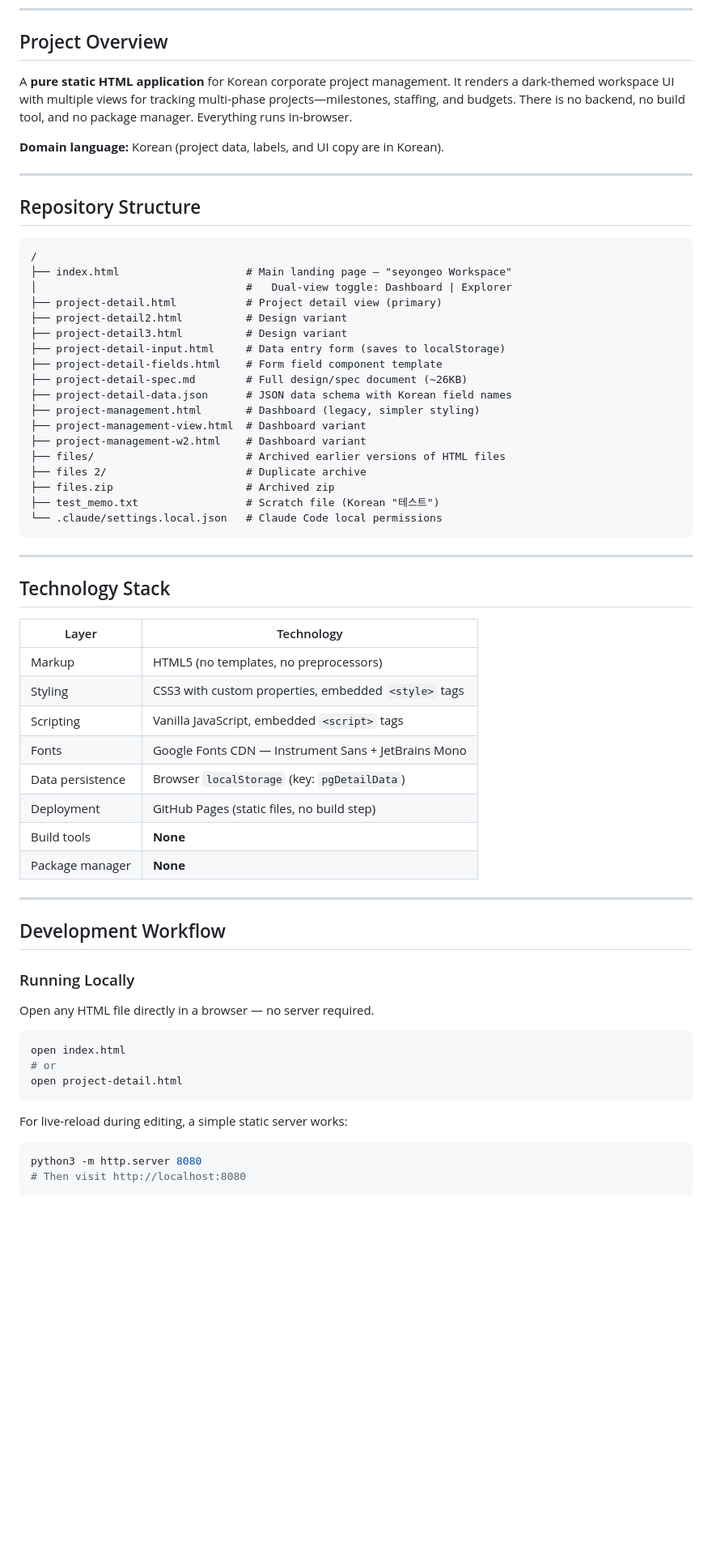
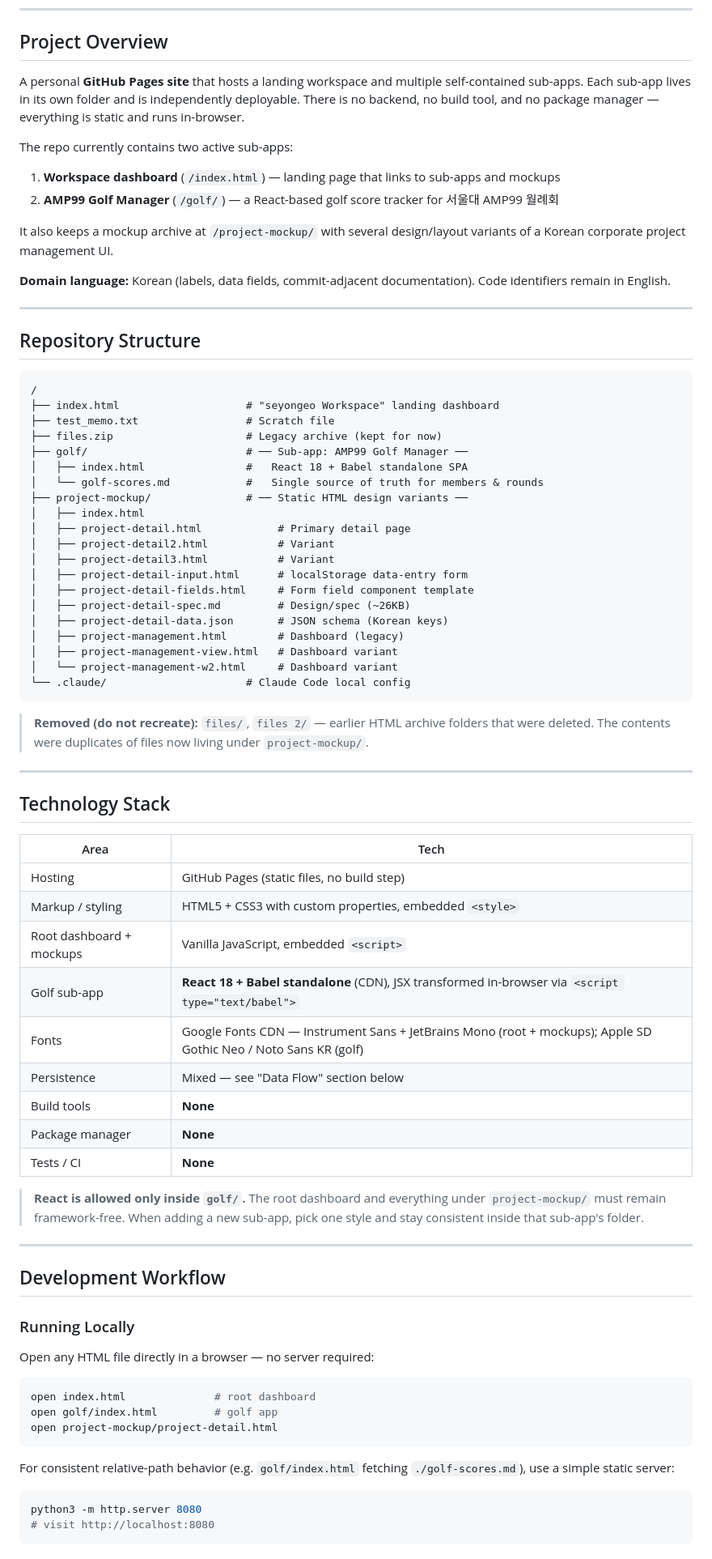
Before and after one commit to seyongeo/seyongeo.github.io, a Markdown page: CLAUDE.md, the part around one of its changes. Shown at 81% size. Rendered like a GitHub page; blank space fills up the shorter version.

````diff
--- a/CLAUDE.md
+++ b/CLAUDE.md
@@ -6,9 +6,16 @@ This file provides context for AI assistants (Claude Code and others) working in
 
 ## Project Overview
 
-A **pure static HTML application** for Korean corporate project management. It renders a dark-themed workspace UI with multiple views for tracking multi-phase projects—milestones, staffing, and budgets. There is no backend, no build tool, and no package manager. Everything runs in-browser.
+A personal **GitHub Pages site** that hosts a landing workspace and multiple self-contained sub-apps. Each sub-app lives in its own folder and is independently deployable. There is no backend, no build tool, and no package manager — everything is static and runs in-browser.
 
-**Domain language:** Korean (project data, labels, and UI copy are in Korean).
+The repo currently contains two active sub-apps:
+
+1. **Workspace dashboard** (`/index.html`) — landing page that links to sub-apps and mockups
+2. **AMP99 Golf Manager** (`/golf/`) — a React-based golf score tracker for 서울대 AMP99 월례회
+
+It also keeps a mockup archive at `/project-mockup/` with several design/layout variants of a Korean corporate project management UI.
+
+**Domain language:** Korean (labels, data fields, commit-adjacent documentation). Code identifiers remain in English.
 
 ---
 
@@ -16,39 +23,46 @@ A **pure static HTML application** for Korean corporate project management. It r
 
 ```
 /
-├── index.html                    # Main landing page — "seyongeo Workspace"
-│                                 #   Dual-view toggle: Dashboard | Explorer
-├── project-detail.html           # Project detail view (primary)
-├── project-detail2.html          # Design variant
-├── project-detail3.html          # Design variant
-├── project-detail-input.html     # Data entry form (saves to localStorage)
-├── project-detail-fields.html    # Form field component template
-├── project-detail-spec.md        # Full design/spec document (~26KB)
-├── project-detail-data.json      # JSON data schema with Korean field names
-├── project-management.html       # Dashboard (legacy, simpler styling)
-├── project-management-view.html  # Dashboard variant
-├── project-management-w2.html    # Dashboard variant
-├── files/                        # Archived earlier versions of HTML files
-├── files 2/                      # Duplicate archive
-├── files.zip                     # Archived zip
-├── test_memo.txt                 # Scratch file (Korean "테스트")
-└── .claude/settings.local.json   # Claude Code local permissions
+├── index.html                    # "seyongeo Workspace" landing dashboard
+├── test_memo.txt                 # Scratch file
+├── files.zip                     # Legacy archive (kept for now)
+├── golf/                         # ── Sub-app: AMP99 Golf Manager ──
+│   ├── index.html                #   React 18 + Babel standalone SPA
+│   └── golf-scores.md            #   Single source of truth for members & rounds
+├── project-mockup/               # ── Static HTML design variants ──
+│   ├── index.html
+│   ├── project-detail.html            # Primary detail page
+│   ├── project-detail2.html           # Variant
+│   ├── project-detail3.html           # Variant
+│   ├── project-detail-input.html      # localStorage data-entry form
+│   ├── project-detail-fields.html     # Form field component template
+│   ├── project-detail-spec.md         # Design/spec (~26KB)
+│   ├── project-detail-data.json       # JSON schema (Korean keys)
+│   ├── project-management.html        # Dashboard (legacy)
+│   ├── project-management-view.html   # Dashboard variant
+│   └── project-management-w2.html     # Dashboard variant
+└── .claude/                      # Claude Code local config
 ```
+
+> **Removed (do not recreate):** `files/`, `files 2/` — earlier HTML archive folders that were deleted. The contents were duplicates of files now living under `project-mockup/`.
 
 ---
 
 ## Technology Stack
 
-| Layer | Technology |
-|-------|-----------|
-| Markup | HTML5 (no templates, no preprocessors) |
-| Styling | CSS3 with custom properties, embedded `<style>` tags |
-| Scripting | Vanilla JavaScript, embedded `<script>` tags |
-| Fonts | Google Fonts CDN — Instrument Sans + JetBrains Mono |
-| Data persistence | Browser `localStorage` (key: `pgDetailData`) |
-| Deployment | GitHub Pages (static files, no build step) |
+| Area | Tech |
+|------|------|
+| Hosting | GitHub Pages (static files, no build step) |
+| Markup / styling | HTML5 + CSS3 with custom properties, embedded `<style>` |
+| Root dashboard + mockups | Vanilla JavaScript, embedded `<script>` |
+| Golf sub-app | **React 18 + Babel standalone** (CDN), JSX transformed in-browser via `<script type="text/babel">` |
+| Fonts | Google Fonts CDN — Instrument Sans + JetBrains Mono (root + mockups); Apple SD Gothic Neo / Noto Sans KR (golf) |
+| Persistence | Mixed — see "Data Flow" section below |
 | Build tools | **None** |
 | Package manager | **None** |
+| Tests / CI | **None** |
+
+> **React is allowed only inside `golf/`.** The root dashboard and everything under `project-mockup/` must remain framework-free. When adding a new sub-app, pick one style and stay consistent inside that sub-app's folder.
 
 ---
 
@@ -56,18 +70,18 @@ A **pure static HTML application** for Korean corporate project management. It r
 
 ### Running Locally
 
-Open any HTML file directly in a browser — no server required.
+Open any HTML file directly in a browser — no server required:
 
 ```bash
-open index.html
-# or
-open project-detail.html
+open index.html              # root dashboard
+open golf/index.html         # golf app
+open project-mockup/project-detail.html
 ```
 
-For live-reload during editing, a simple static server works:
+For consistent relative-path behavior (e.g. `golf/index.html` fetching `./golf-scores.md`), use a simple static server:
 
 ```bash
 python3 -m http.server 8080
-# Then visit http://localhost:8080
+# visit http://localhost:8080
 ```
 
````
Also changed, not shown: other parts of CLAUDE.md (+137 -71 lines).
